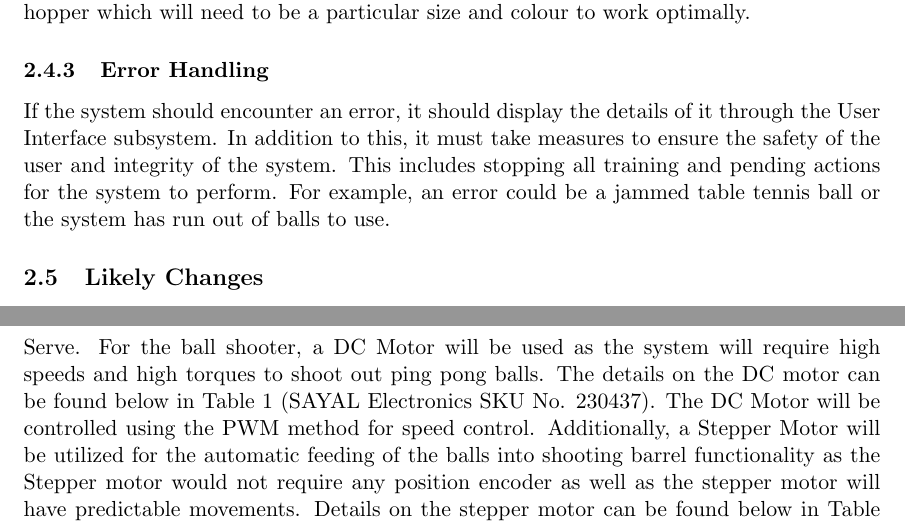
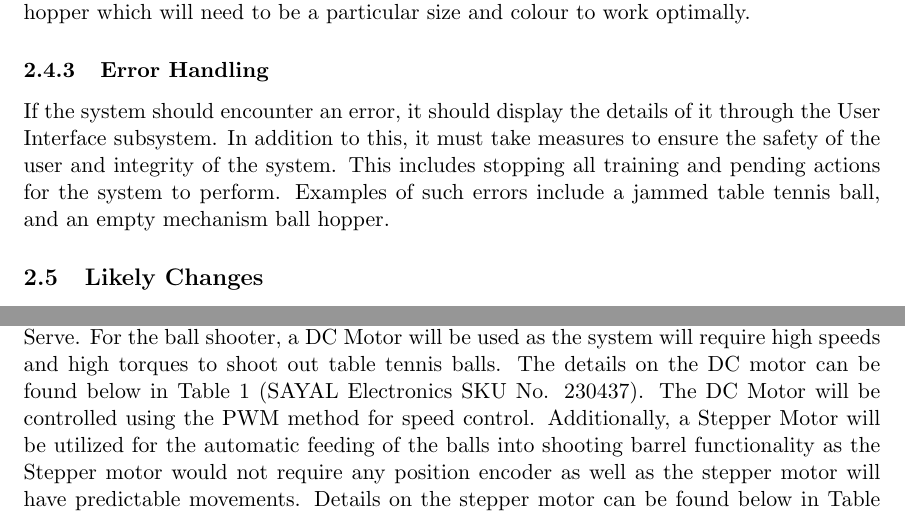
Before and after one commit to ChristopherMcDonald/SoftwareTronCapstone, a LaTeX document (documentation/SystemDesign/Design.tex): two parts of pages 14 and 18 of 26, joined at a grey line, cut so that both start at the same text. The pictures show the PDF file documentation/SystemDesign/Design.pdf that the author committed with the source.

Commit message:
Edit DesignDoc-Rev1

```diff
--- a/documentation/SystemDesign/Design.tex
+++ b/documentation/SystemDesign/Design.tex
@@ -207,7 +207,7 @@ The trainee would begin by starting the system from its off state. This will tri
 \subsubsection{Abnormal Operation}
 Although possible, there are some actions a user could take which would be considered abnormal. If a user hits the ball and it immediately leaves the viewable area of the computer vision, whether it never returns or does so after 1.5 seconds, it should be considered a failed return. A user could also replace the table with a different one without calibrating the system to the new table. Furthermore, the user could misplace the system such that it is not centre with the table or at the edge of the table. The proper placement can be found in Figure \ref{fig:table-tennis-top-view}. The system will require the user to load the balls into the shooting mechanism's hopper which will need to be a particular size and colour to work optimally.
 \subsubsection{Error Handling}
-If the system should encounter an error, it should display the details of it through the User Interface subsystem. In addition to this, it must take measures to ensure the safety of the user and integrity of the system. This includes stopping all training and pending actions for the system to perform. For example, an error could be a jammed table tennis ball or the system has run out of balls to use.
+If the system should encounter an error, it should display the details of it through the User Interface subsystem. In addition to this, it must take measures to ensure the safety of the user and integrity of the system. This includes stopping all training and pending actions for the system to perform. Examples of such errors include a jammed table tennis ball, and an empty mechanism ball hopper.
 \subsection{Likely Changes}
 Some aspects of the system design will likely change as the project progresses which will be excluded within this document. This is done so the design is considered complete and the next stages of design and implementation can be done. The first likely change would be to the computer vision subsystem, as the introduction of another camera would change the high level design of this subsystem. The additional camera would track a 3rd dimension, which is along the short side of the table. This change would propagate through the system since the Shot Recommendation subsystem would need to consider this new data for recommending new shots. The Data Storage subsystem will also be changed to hold the new data.
 \subsection{Unlikely Changes}
@@ -247,9 +247,9 @@ The Data Storage subsystem will store all the details for each shot, the user's
 \subsection{User Interface}
 The User Interface subsystem will be the means of translating user requests into actionable requests for the Smart Serve subsystem. The inputs will include a username, password, mode selection and some means of starting and stopping the training. The UI will also need to accept custom parameters for performance data including time ranges and ways to cluster shot types. The output will include custom and useful error messages as well as graphs and tables for performance data.
 \subsection{Shooting Mechanism}
-The Shooting Mechanism will be the subsystem which actually fires the ball towards the user. A microcontroller will be used as the point of contact and set any actuators required to fire a specified shot. It must complete this action within 1.5 seconds for the Computer Vision to detect the ball returned by the user. \\\\
-The Shooting Mechanism will consist of three main sub parts: Automatic Feeder, Automatic Panning, Ball Shooter. The functionality of the Automatic Feeder part will be to automatically control the feeding rate of the ping pong balls into the shooting barrel and feed the balls into the barrel as initiated by the program. The functionality of the Automatic Panning will be to rotate the entire shooting mechanism or the shooting barrel about the z-axis so the mechanism is able to cover all of the shooting zones as specified in the requirements. Additionally, the functionality of the ball shooter is actually shoot out ping pong balls from the shooting barrel. Please refer to figure \ref{fig:shootingmechanismoutline} for visual representation. \\\\
-In terms of electrical components, Arduino UNO microcontroller will be used to control all of the IPO (Input Process Output) processes between the sensors, actuators and Smart Serve. For the ball shooter, a DC Motor will be used as the system will require high speeds and high torques to shoot out ping pong balls. The details on the DC motor can be found below in Table \ref{table:motorspecs} (SAYAL Electronics SKU No. 230437). The DC Motor will be controlled using the PWM method for speed control. Additionally, a Stepper Motor will be utilized for the automatic feeding of the balls into shooting barrel functionality as the Stepper motor would not require any position encoder as well as the stepper motor will have predictable movements. Details on the stepper motor can be found below in Table \ref{table:feedermotorspecs} (Grobotronics SKU No. 19-00012858). For the automatic panning part of the shooting mechanism, a servo or a stepper motor will be utilized however that would be further refined after rigorous prototyping and simulations. Please refer to Figure \ref{fig:electricalwiringdiagrambb}, Figure \ref{fig:electricalwiringdiagramschematic}, and Figure \ref{fig:electricalwiringdiagrampcb} for an overview of Electrical Bread Board, Schematic and PCB layout diagrams of how the Shooting Mechanism system outline.
+The Shooting Mechanism will be the subsystem which fires the ball towards the user. A microcontroller will be used as the point of contact and set any actuators required to fire a specified shot. It must complete this action within 1.5 seconds for the Computer Vision to detect the ball returned by the user. \\\\
+The Shooting Mechanism will consist of three main sub parts: Automatic Feeder, Automatic Panning, Ball Shooter. The functionality of the Automatic Feeder part will be to automatically control the feeding rate of the table tennis balls into the shooting barrel and feed the balls into the barrel as initiated by the program. The functionality of the Automatic Panning will be to rotate the entire shooting mechanism or the shooting barrel about the z-axis so the mechanism is able to cover all of the shooting zones as specified in the requirements. Additionally, the functionality of the ball shooter is actually shoot out table tennis balls from the shooting barrel. Please refer to figure \ref{fig:shootingmechanismoutline} for visual representation. \\\\
+In terms of electrical components, Arduino UNO microcontroller will be used to control all of the IPO (Input Process Output) processes between the sensors, actuators and Smart Serve. For the ball shooter, a DC Motor will be used as the system will require high speeds and high torques to shoot out table tennis balls. The details on the DC motor can be found below in Table \ref{table:motorspecs} (SAYAL Electronics SKU No. 230437). The DC Motor will be controlled using the PWM method for speed control. Additionally, a Stepper Motor will be utilized for the automatic feeding of the balls into shooting barrel functionality as the Stepper motor would not require any position encoder as well as the stepper motor will have predictable movements. Details on the stepper motor can be found below in Table \ref{table:feedermotorspecs} (Grobotronics SKU No. 19-00012858). For the automatic panning part of the shooting mechanism, a servo or a stepper motor will be utilized however that would be further refined after rigorous prototyping and simulations. Please refer to Figure \ref{fig:electricalwiringdiagrambb}, Figure \ref{fig:electricalwiringdiagramschematic}, and Figure \ref{fig:electricalwiringdiagrampcb} for an overview of Electrical Bread Board, Schematic and PCB layout diagrams of how the Shooting Mechanism system outline.
 
 \begin{table}[H]
 \begin{center}
```
Also changed, not shown: documentation/SystemDesign/Design.pdf, documentation/SystemDesign/Design.tex (4 more changed lines).
